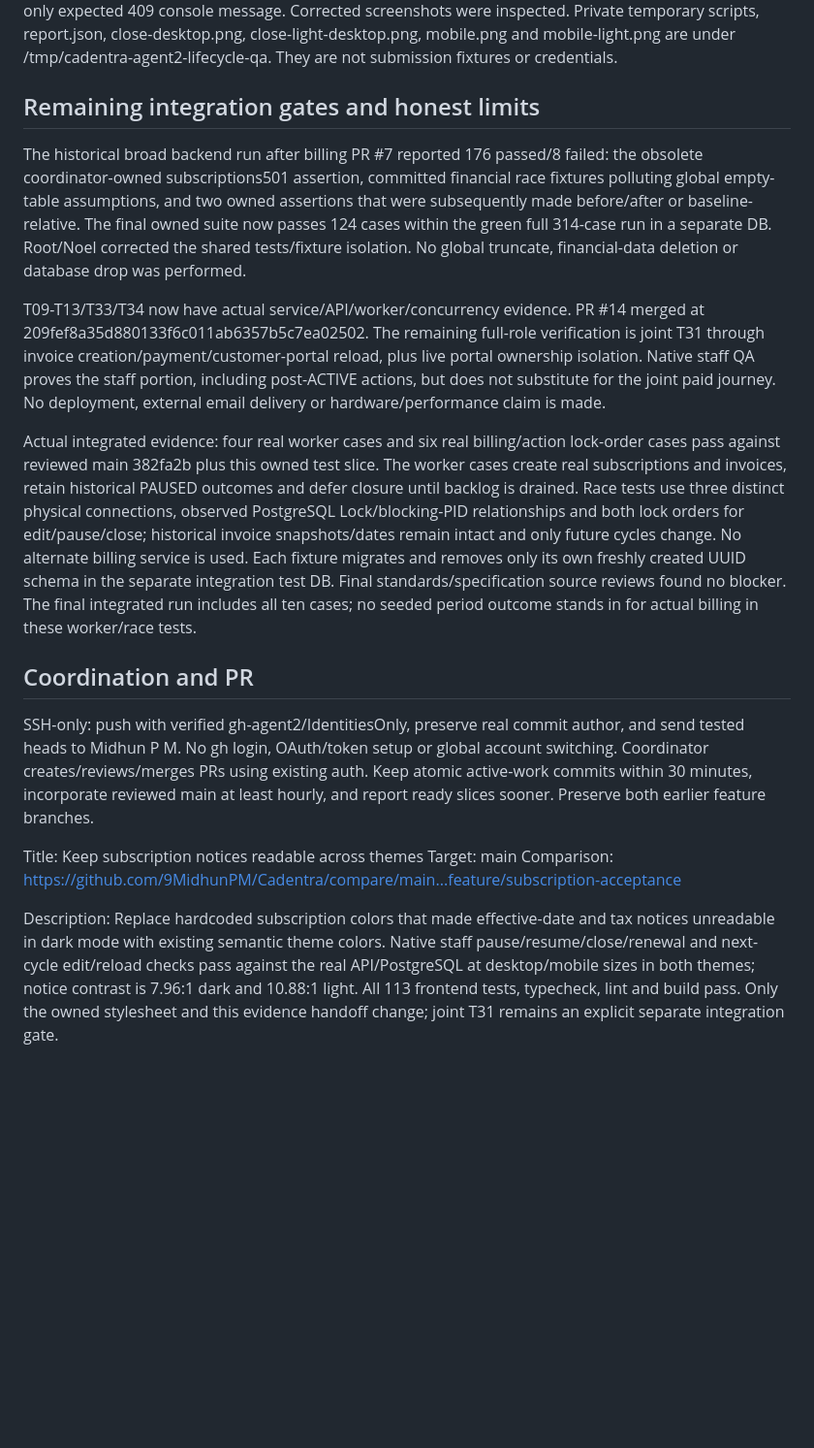
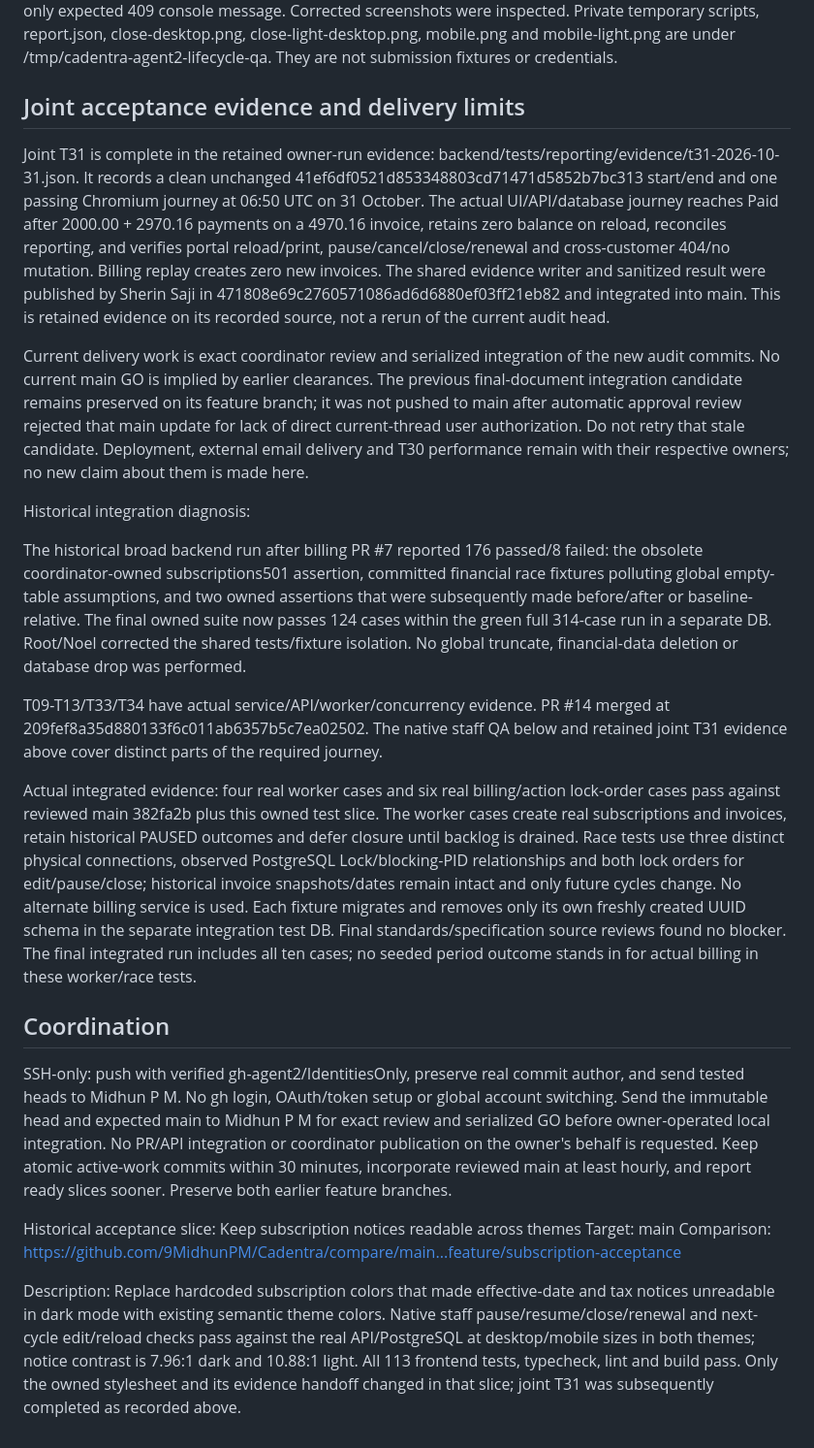
Before and after one commit to 9MidhunPM/Cadentra, a Markdown page: handoffs/thanushree-suresh.md, the part around one of its changes. Shown at 97% size. Rendered like a GitHub page; blank space fills up the shorter version.

```diff
--- a/handoffs/thanushree-suresh.md
+++ b/handoffs/thanushree-suresh.md
@@ -139,7 +182,28 @@ inspected. Private temporary scripts, report.json, close-desktop.png,
 close-light-desktop.png, mobile.png and mobile-light.png are under
 /tmp/cadentra-agent2-lifecycle-qa. They are not submission fixtures or credentials.
 
-## Remaining integration gates and honest limits
+## Joint acceptance evidence and delivery limits
+
+Joint T31 is complete in the retained owner-run evidence:
+backend/tests/reporting/evidence/t31-2026-10-31.json. It records a clean unchanged
+41ef6df0521d853348803cd71471d5852b7bc313 start/end and one passing Chromium journey
+at 06:50 UTC on 31 October. The actual UI/API/database journey reaches Paid after
+2000.00 + 2970.16 payments on a 4970.16 invoice, retains zero balance on reload,
+reconciles reporting, and verifies portal reload/print, pause/cancel/close/renewal
+and cross-customer 404/no mutation. Billing replay creates zero new invoices.
+The shared evidence writer and sanitized result were published by Sherin Saji in
+471808e69c2760571086ad6d6880ef03ff21eb82 and integrated into main. This is retained
+evidence on its recorded source, not a rerun of the current audit head.
+
+Current delivery work is exact coordinator review and serialized integration of
+the new audit commits. No current main GO is implied by earlier clearances. The
+previous final-document integration candidate remains preserved on its feature
+branch; it was not pushed to main after automatic approval review rejected that
+main update for lack of direct current-thread user authorization. Do not retry
+that stale candidate. Deployment, external email delivery and T30 performance
+remain with their respective owners; no new claim about them is made here.
+
+Historical integration diagnosis:
 
 The historical broad backend run after billing PR #7 reported 176 passed/8 failed:
 the obsolete coordinator-owned subscriptions501 assertion, committed financial
@@ -149,12 +213,9 @@ suite now passes 124 cases within the green full 314-case run in a separate DB.
 Root/Noel corrected the shared tests/fixture isolation.
 No global truncate, financial-data deletion or database drop was performed.
 
-T09-T13/T33/T34 now have actual service/API/worker/concurrency evidence. PR #14
-merged at 209fef8a35d880133f6c011ab6357b5c7ea02502. The remaining full-role
-verification is joint T31 through invoice creation/payment/customer-portal reload,
-plus live portal ownership isolation. Native staff QA proves the staff portion,
-including post-ACTIVE actions, but does not substitute for the joint paid journey.
-No deployment, external email delivery or hardware/performance claim is made.
+T09-T13/T33/T34 have actual service/API/worker/concurrency evidence. PR #14 merged
+at 209fef8a35d880133f6c011ab6357b5c7ea02502. The native staff QA below and retained
+joint T31 evidence above cover distinct parts of the required journey.
 
 Actual integrated evidence: four real worker cases and six real billing/action
 lock-order cases pass against reviewed main 382fa2b plus this owned test slice.
@@ -168,15 +229,17 @@ integration test DB. Final standards/specification source reviews found no block
 The final integrated run includes all ten cases; no seeded period outcome stands
 in for actual billing in these worker/race tests.
 
-## Coordination and PR
+## Coordination
 
 SSH-only: push with verified gh-agent2/IdentitiesOnly, preserve real commit author,
 and send tested heads to Midhun P M. No gh login, OAuth/token setup or global
-account switching. Coordinator creates/reviews/merges PRs using existing auth.
+account switching. Send the immutable head and expected main to Midhun P M for
+exact review and serialized GO before owner-operated local integration. No PR/API
+integration or coordinator publication on the owner's behalf is requested.
 Keep atomic active-work commits within 30 minutes, incorporate reviewed main at
 least hourly, and report ready slices sooner. Preserve both earlier feature branches.
 
-Title: Keep subscription notices readable across themes
+Historical acceptance slice: Keep subscription notices readable across themes
 Target: main
 Comparison: https://github.com/9MidhunPM/Cadentra/compare/main...feature/subscription-acceptance
 
@@ -185,5 +248,5 @@ tax notices unreadable in dark mode with existing semantic theme colors. Native
 staff pause/resume/close/renewal and next-cycle edit/reload checks pass against the
 real API/PostgreSQL at desktop/mobile sizes in both themes; notice contrast is
 7.96:1 dark and 10.88:1 light. All 113 frontend tests, typecheck, lint and build
-pass. Only the owned stylesheet and this evidence handoff change; joint T31 remains
-an explicit separate integration gate.
+pass. Only the owned stylesheet and its evidence handoff changed in that slice;
+joint T31 was subsequently completed as recorded above.
```
Also changed, not shown: other parts of handoffs/thanushree-suresh.md (+48 -5 lines), 1 other file.
